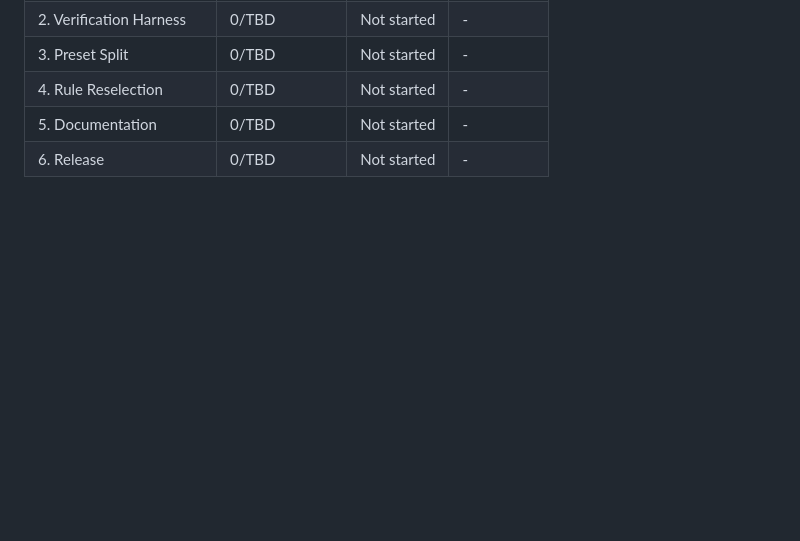
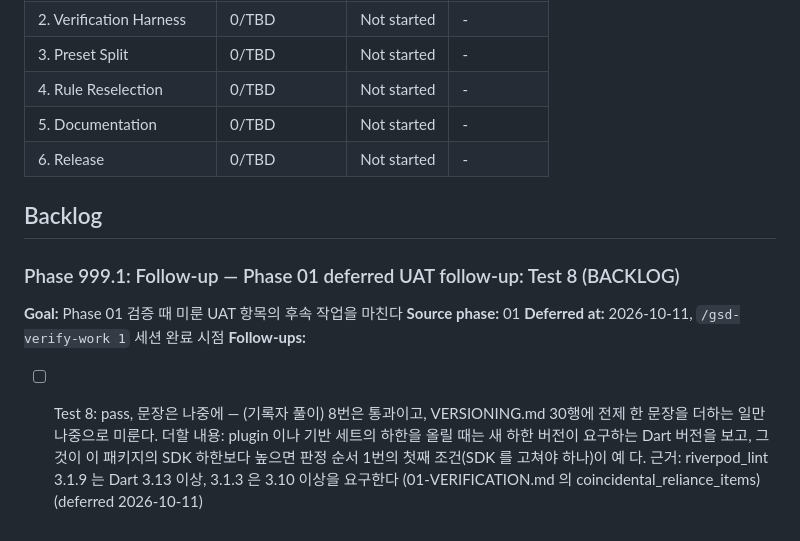
Before and after one commit to woodkill/woody_lints, a Markdown page: .planning/ROADMAP.md, the part around the change. GitHub-like rendering; blank space fills up the shorter version.

Commit message:
docs(01): Phase 01 에서 미룬 UAT 후속 작업을 로드맵 대기 목록에 기록
- ROADMAP.md 에 Backlog 칸을 만들고 Phase 999.1 로 한 건 추가
- 내용: VERSIONING.md 30행에 plugin 하한을 올릴 때 새 버전이 요구하는 Dart 버전을 보라는 전제 한 문장 추가 (UAT 8번)

Co-Authored-By: Claude Opus 5.5 <noreply@anthropic.com>
Claude-Session: https://claude.ai/code/session_01GAsMSFWypC2Hen5DLx6Din

```diff
--- a/.planning/ROADMAP.md
+++ b/.planning/ROADMAP.md
@@ -227,3 +227,13 @@ Phases execute in numeric order: 1 → 2 → 3 → 4 → 5 → 6
 | 4. Rule Reselection | 0/TBD | Not started | - |
 | 5. Documentation | 0/TBD | Not started | - |
 | 6. Release | 0/TBD | Not started | - |
+
+## Backlog
+
+### Phase 999.1: Follow-up — Phase 01 deferred UAT follow-up: Test 8 (BACKLOG)
+
+**Goal:** Phase 01 검증 때 미룬 UAT 항목의 후속 작업을 마친다
+**Source phase:** 01
+**Deferred at:** 2026-10-11, `/gsd-verify-work 1` 세션 완료 시점
+**Follow-ups:**
+- [ ] Test 8: pass, 문장은 나중에 — (기록자 풀이) 8번은 통과이고, VERSIONING.md 30행에 전제 한 문장을 더하는 일만 나중으로 미룬다. 더할 내용: plugin 이나 기반 세트의 하한을 올릴 때는 새 하한 버전이 요구하는 Dart 버전을 보고, 그것이 이 패키지의 SDK 하한보다 높으면 판정 순서 1번의 첫째 조건(SDK 를 고쳐야 하나)이 예 다. 근거: riverpod_lint 3.1.9 는 Dart 3.13 이상, 3.1.3 은 3.10 이상을 요구한다 (01-VERIFICATION.md 의 coincidental_reliance_items) (deferred 2026-10-11)
```
